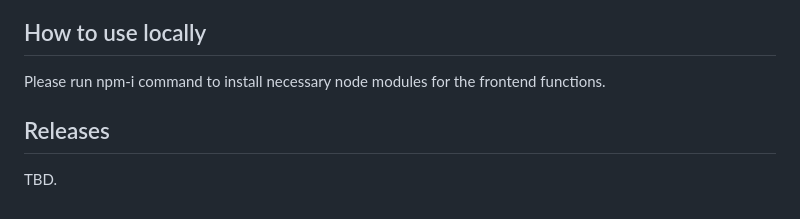
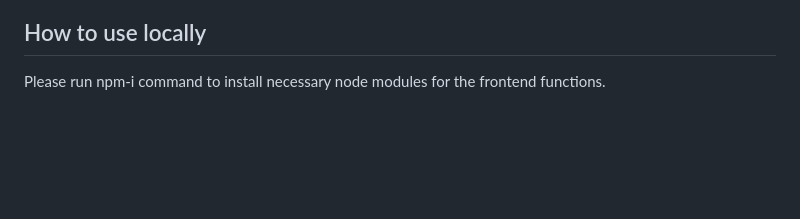
Before and after one commit to RyanGuzelian/Alpha_team_soen341project2023, a Markdown page: README.md, the part around the change. Drawn GitHub-style; blank space fills up the shorter version.

```diff
--- a/README.md
+++ b/README.md
@@ -46,6 +46,3 @@ NodeJS is an open-source JavaScript runtime environment that allows users to run
 
 ## How to use locally
 Please run npm-i command to install necessary node modules for the frontend functions.
-
-## Releases
-TBD.
```
